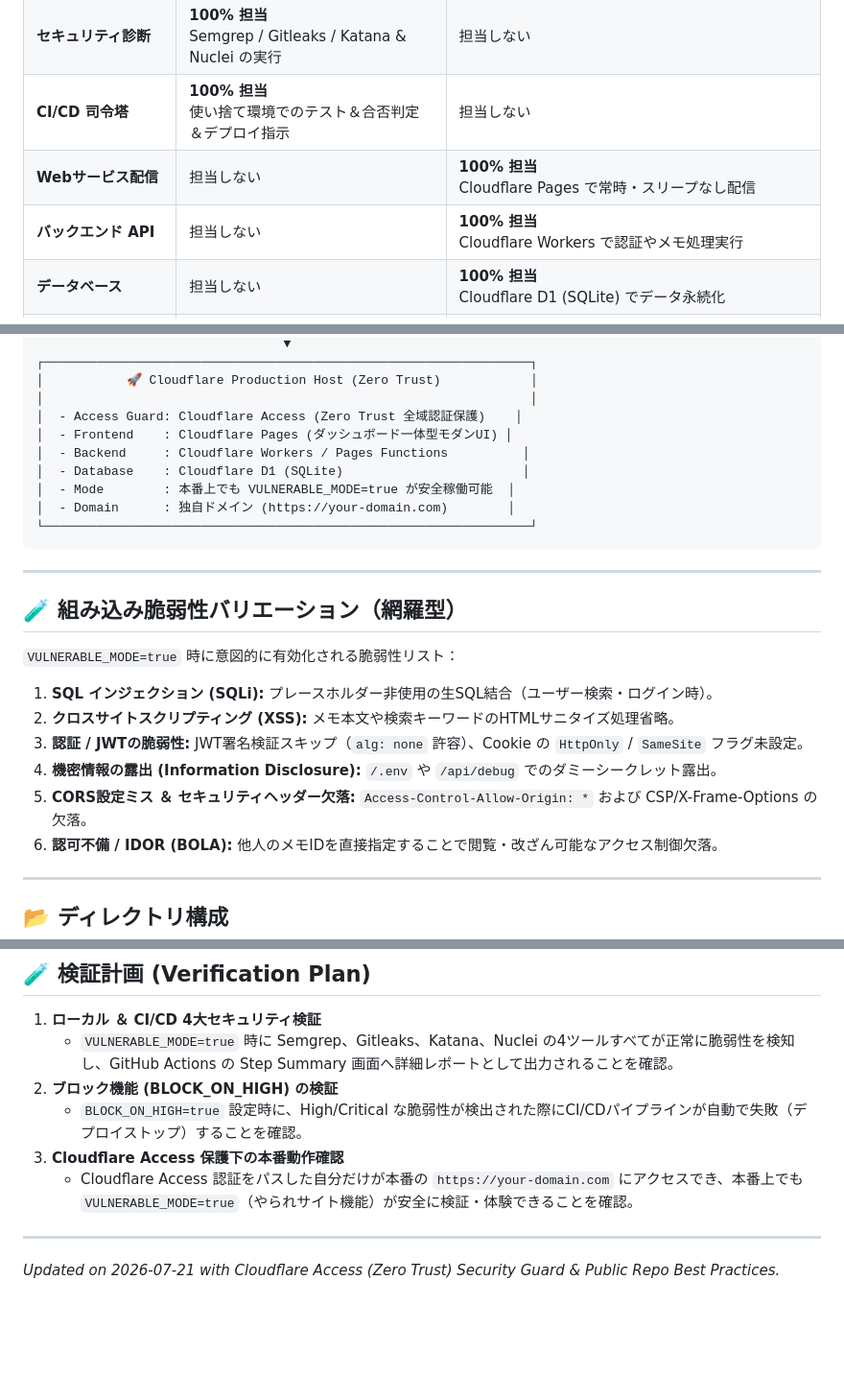
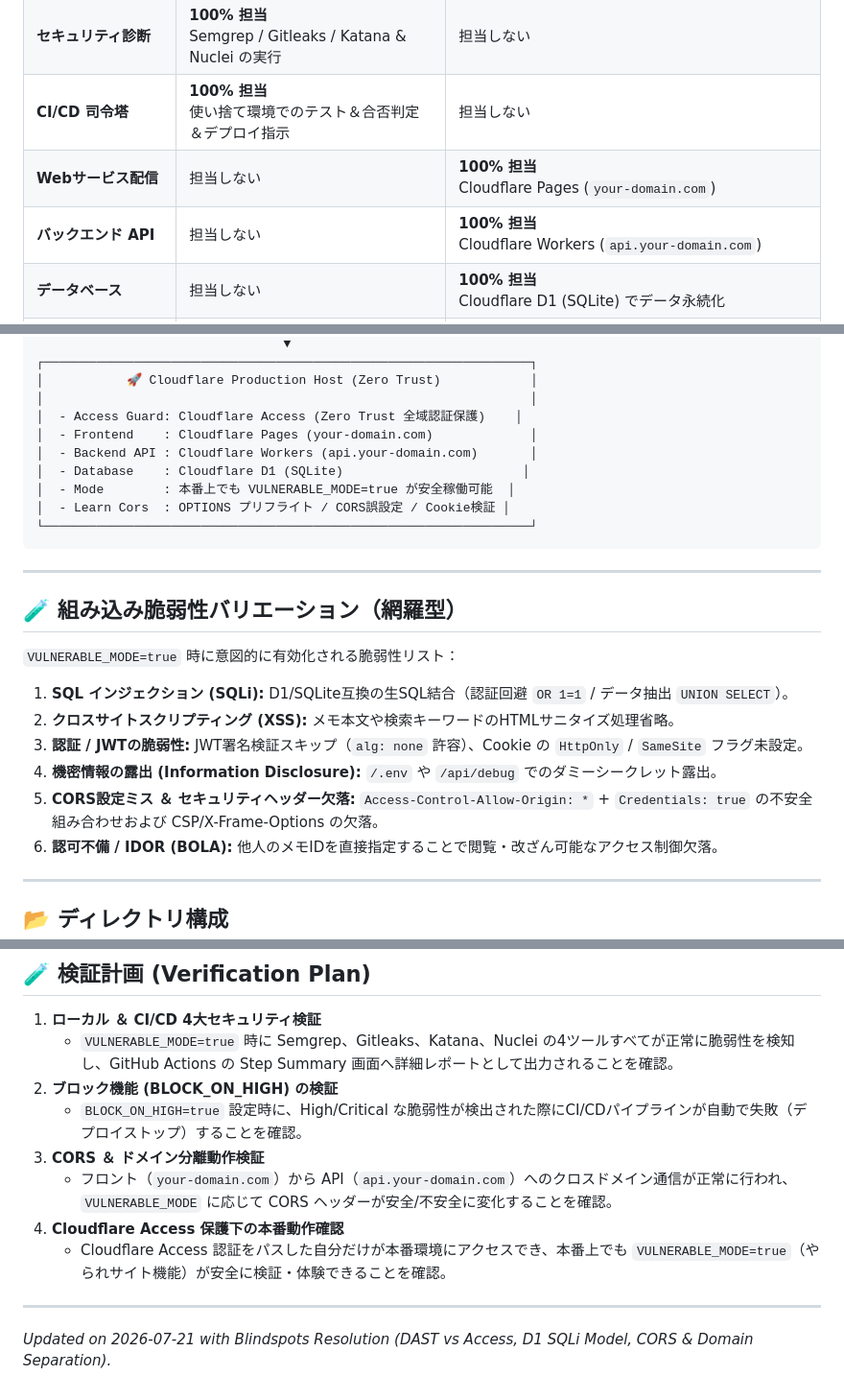
Before and after one commit to hpbil/hpbil, a Markdown page: PROJECT_PLAN.md, 3 parts joined by grey strips. Shown at 96% size. GitHub-like rendering; blank space fills up the shorter version.

````diff
--- a/PROJECT_PLAN.md
+++ b/PROJECT_PLAN.md
@@ -59,8 +66,8 @@ Cloudflare Pages にも標準で自動ビルド・デプロイ機能（CI/CD）
 | **コード管理** | **100% 担当**<br>リポジトリ管理、バージョン制御 | 担当しない |
 | **セキュリティ診断** | **100% 担当**<br>Semgrep / Gitleaks / Katana & Nuclei の実行 | 担当しない |
 | **CI/CD 司令塔** | **100% 担当**<br>使い捨て環境でのテスト＆合否判定＆デプロイ指示 | 担当しない |
-| **Webサービス配信** | 担当しない | **100% 担当**<br>Cloudflare Pages で常時・スリープなし配信 |
-| **バックエンド API** | 担当しない | **100% 担当**<br>Cloudflare Workers で認証やメモ処理実行 |
+| **Webサービス配信** | 担当しない | **100% 担当**<br>Cloudflare Pages (`your-domain.com`) |
+| **バックエンド API** | 担当しない | **100% 担当**<br>Cloudflare Workers (`api.your-domain.com`) |
 | **データベース** | 担当しない | **100% 担当**<br>Cloudflare D1 (SQLite) でデータ永続化 |
 | **ドメイン ＆ セキュリティ** | 担当しない | **100% 担当**<br>独自ドメイン設定、HTTPS暗号化、**Cloudflare Access (Zero Trust)** |
 
@@ -90,11 +97,11 @@ Cloudflare Pages にも標準で自動ビルド・デプロイ機能（CI/CD）
 │           🚀 Cloudflare Production Host (Zero Trust)            │
 │                                                                 │
 │  - Access Guard: Cloudflare Access (Zero Trust 全域認証保護)    │
-│  - Frontend    : Cloudflare Pages (ダッシュボード一体型モダンUI) │
-│  - Backend     : Cloudflare Workers / Pages Functions          │
+│  - Frontend    : Cloudflare Pages (your-domain.com)             │
+│  - Backend API : Cloudflare Workers (api.your-domain.com)       │
 │  - Database    : Cloudflare D1 (SQLite)                        │
 │  - Mode        : 本番上でも VULNERABLE_MODE=true が安全稼働可能  │
-│  - Domain      : 独自ドメイン (https://your-domain.com)        │
+│  - Learn Cors  : OPTIONS プリフライト / CORS誤設定 / Cookie検証 │
 └─────────────────────────────────────────────────────────────────┘
 ```
 
@@ -104,11 +111,11 @@ Cloudflare Pages にも標準で自動ビルド・デプロイ機能（CI/CD）
 
 `VULNERABLE_MODE=true` 時に意図的に有効化される脆弱性リスト：
 
-1. **SQL インジェクション (SQLi):** プレースホルダー非使用の生SQL結合（ユーザー検索・ログイン時）。
+1. **SQL インジェクション (SQLi):** D1/SQLite互換の生SQL結合（認証回避 `OR 1=1` / データ抽出 `UNION SELECT`）。
 2. **クロスサイトスクリプティング (XSS):** メモ本文や検索キーワードのHTMLサニタイズ処理省略。
 3. **認証 / JWTの脆弱性:** JWT署名検証スキップ（`alg: none` 許容）、Cookie の `HttpOnly` / `SameSite` フラグ未設定。
 4. **機密情報の露出 (Information Disclosure):** `/.env` や `/api/debug` でのダミーシークレット露出。
-5. **CORS設定ミス ＆ セキュリティヘッダー欠落:** `Access-Control-Allow-Origin: *` および CSP/X-Frame-Options の欠落。
+5. **CORS設定ミス ＆ セキュリティヘッダー欠落:** `Access-Control-Allow-Origin: *` + `Credentials: true` の不安全組み合わせおよび CSP/X-Frame-Options の欠落。
 6. **認可不備 / IDOR (BOLA):** 他人のメモIDを直接指定することで閲覧・改ざん可能なアクセス制御欠落。
 
 ---
@@ -140,8 +147,10 @@ githubpages/
    - `VULNERABLE_MODE=true` 時に Semgrep、Gitleaks、Katana、Nuclei の4ツールすべてが正常に脆弱性を検知し、GitHub Actions の Step Summary 画面へ詳細レポートとして出力されることを確認。
 2. **ブロック機能 (BLOCK_ON_HIGH) の検証**
    - `BLOCK_ON_HIGH=true` 設定時に、High/Critical な脆弱性が検出された際にCI/CDパイプラインが自動で失敗（デプロイストップ）することを確認。
-3. **Cloudflare Access 保護下の本番動作確認**
-   - Cloudflare Access 認証をパスした自分だけが本番の `https://your-domain.com` にアクセスでき、本番上でも `VULNERABLE_MODE=true`（やられサイト機能）が安全に検証・体験できることを確認。
+3. **CORS ＆ ドメイン分離動作検証**
+   - フロント（`your-domain.com`）から API（`api.your-domain.com`）へのクロスドメイン通信が正常に行われ、`VULNERABLE_MODE` に応じて CORS ヘッダーが安全/不安全に変化することを確認。
+4. **Cloudflare Access 保護下の本番動作確認**
+   - Cloudflare Access 認証をパスした自分だけが本番環境にアクセスでき、本番上でも `VULNERABLE_MODE=true`（やられサイト機能）が安全に検証・体験できることを確認。
 
 ---
-*Updated on 2026-07-21 with Cloudflare Access (Zero Trust) Security Guard & Public Repo Best Practices.*
+*Updated on 2026-07-21 with Blindspots Resolution (DAST vs Access, D1 SQLi Model, CORS & Domain Separation).*
````
Also changed, not shown: other parts of PROJECT_PLAN.md (+17 -10 lines).
